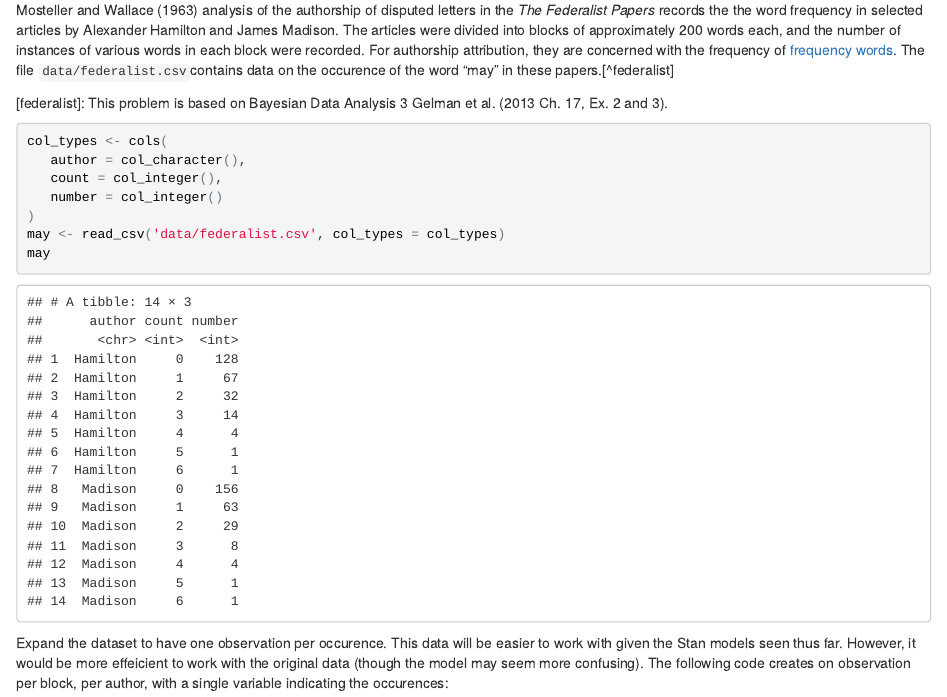
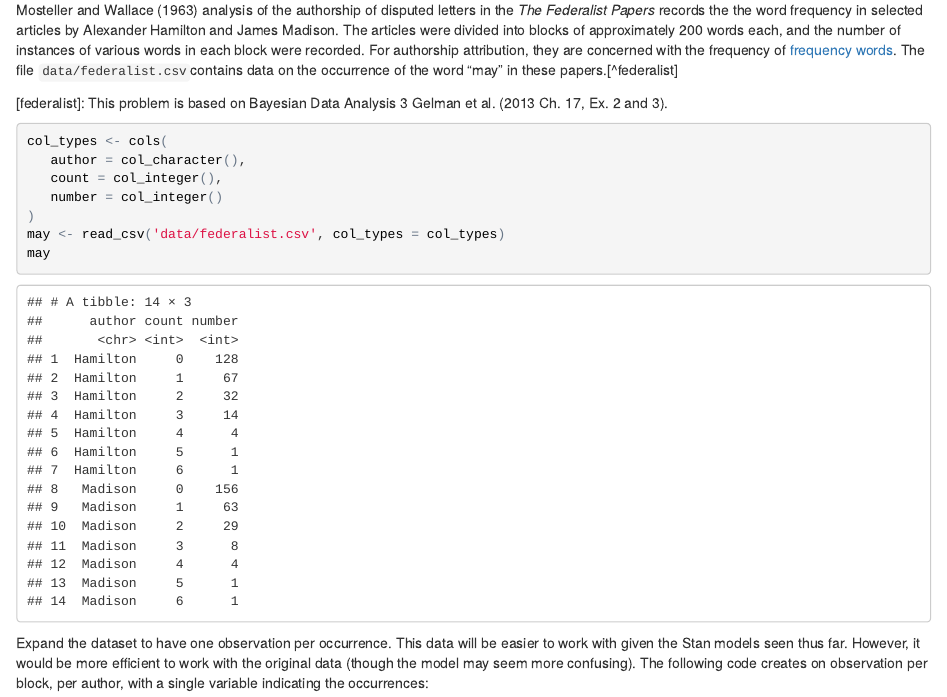
Before and after one commit to UW-CSSS-564/assignment-2017-3-public, an R Markdown document (README.Rmd): the page in a window 1100 px wide, from 470 px down. The pictures show the output file README.html that the author committed with the source, opened offline.

Commit message:
fix typos

````diff
--- a/README.Rmd
+++ b/README.Rmd
@@ -30,7 +30,7 @@ library("tidyverse")
 
 @MostellerWallace1963a analysis of the authorship of disputed letters in the *The Federalist Papers* records the the word frequency in selected articles by Alexander Hamilton and James Madison.
 The articles were divided into blocks of approximately 200 words each, and the number of instances of various words in each block were recorded.
-For authorship attribution, they are concerned with the frequency of [frequency words](https://en.wikipedia.org/wiki/Function_word). The file `data/federalist.csv`contains data on the occurence of the word "may" in these papers.[^federalist]
+For authorship attribution, they are concerned with the frequency of [frequency words](https://en.wikipedia.org/wiki/Function_word). The file `data/federalist.csv`contains data on the occurrence of the word "may" in these papers.[^federalist]
 
 [federalist]: This problem is based on Bayesian Data Analysis 3 @BDA3 [Ch. 17, Ex. 2 and 3].
 
@@ -44,10 +44,10 @@ may <- read_csv('data/federalist.csv', col_types = col_types)
 may
 ```
 
-Expand the dataset to have one observation per occurence.
+Expand the dataset to have one observation per occurrence.
 This data will be easier to work with given the Stan models seen thus far.
-However, it would be more effeicient to work with the original data (though the model may seem more confusing).
-The following code creates on observation per block, per author, with a single variable indicating the occurences:
+However, it would be more efficient to work with the original data (though the model may seem more confusing).
+The following code creates on observation per block, per author, with a single variable indicating the occurrences:
 ```{r}
 may_long <- may %>%
   mutate(occur = map2(count, number, rep)) %>%
````
Also changed, not shown: README.html, README.md, README.pdf, README.Rmd (6 more changed lines).
